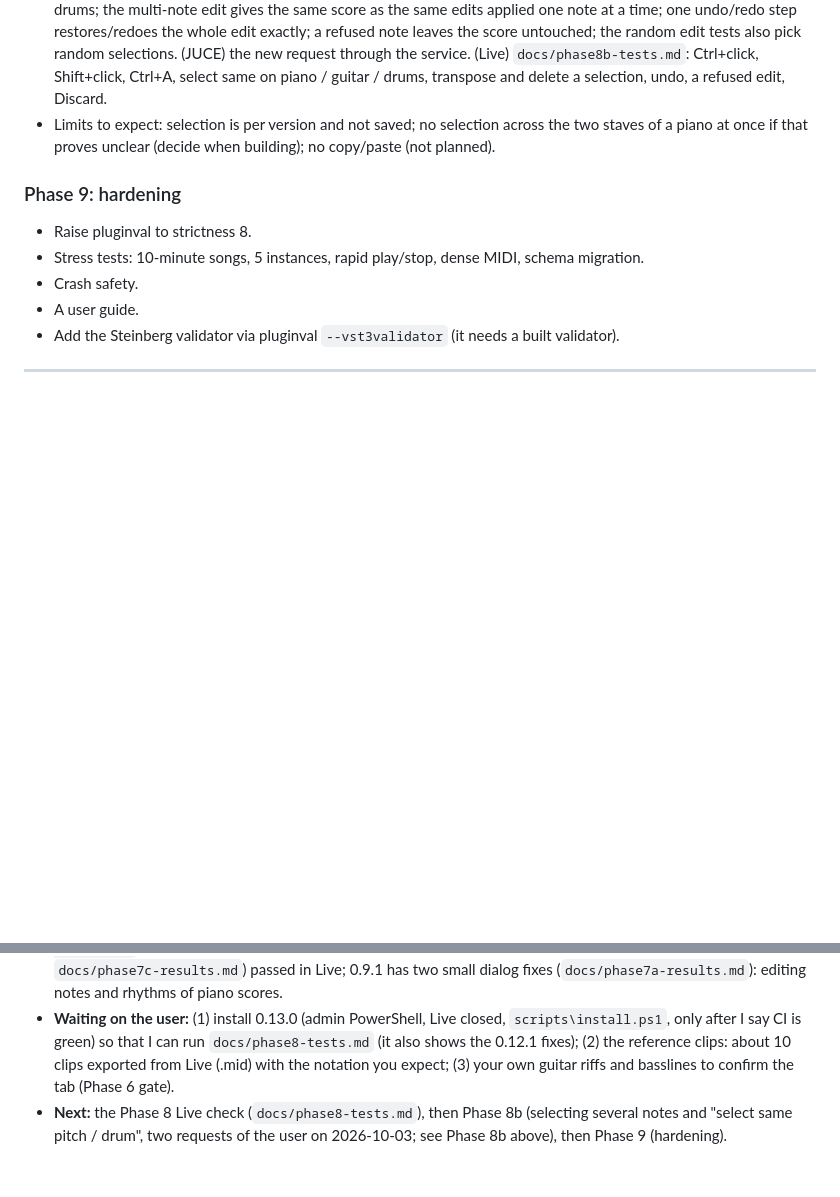
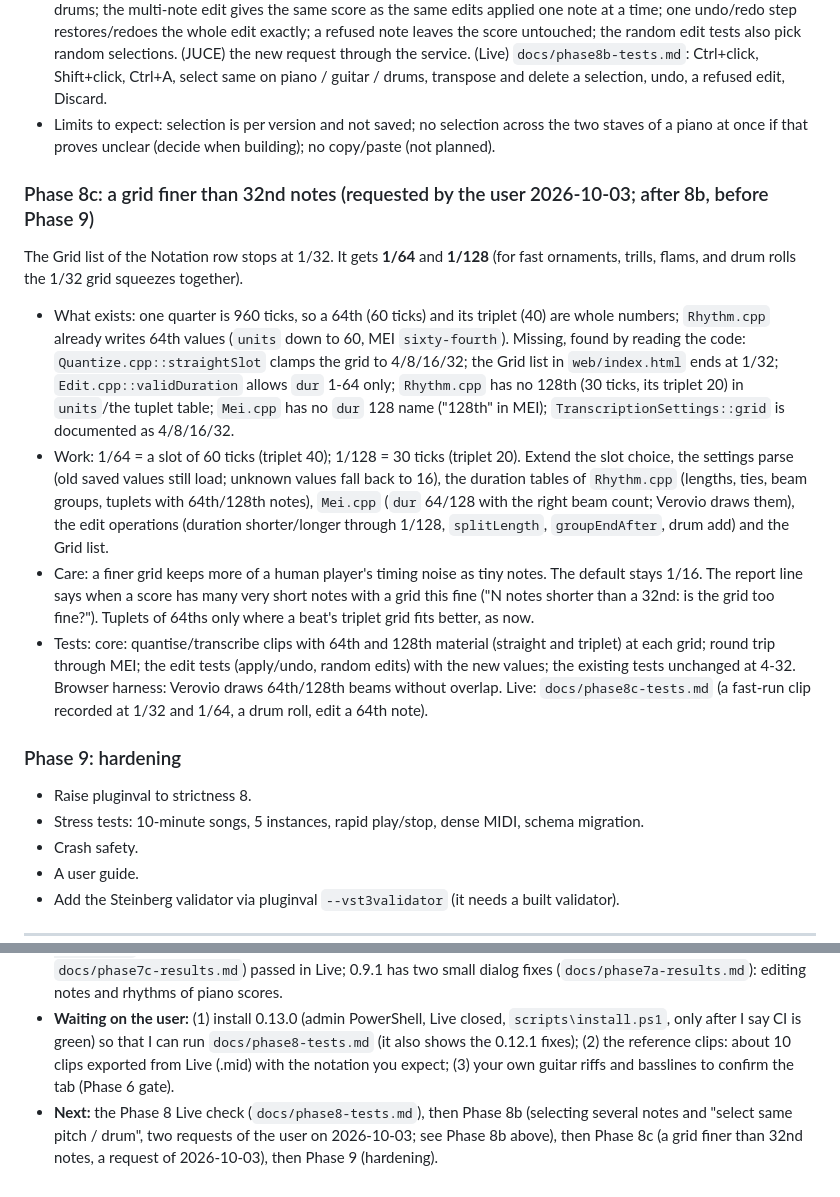
Before and after one commit to mtgmartin/transcriber, a Markdown page: docs/BUILD_PLAN.md, 2 parts joined by grey strips. Rendered like a GitHub page; blank space fills up the shorter version.

Commit message:
Plan: Phase 8c, a grid finer than 32nd notes
Co-Authored-By: Claude Sonnet 5.5 <noreply@anthropic.com>

```diff
--- a/docs/BUILD_PLAN.md
+++ b/docs/BUILD_PLAN.md
@@ -477,6 +477,14 @@ Two requests: (1) while editing, select more than one note, or all of them, and
 - **Tests:** (core) `selectAll/selectRange/selectSame` on piano (chords, ties, rests, triplets), guitar/bass (tab ids) and drums; the multi-note edit gives the same score as the same edits applied one note at a time; one undo/redo step restores/redoes the whole edit exactly; a refused note leaves the score untouched; the random edit tests also pick random selections. (JUCE) the new request through the service. (Live) `docs/phase8b-tests.md`: Ctrl+click, Shift+click, Ctrl+A, select same on piano / guitar / drums, transpose and delete a selection, undo, a refused edit, Discard.
 - Limits to expect: selection is per version and not saved; no selection across the two staves of a piano at once if that proves unclear (decide when building); no copy/paste (not planned).
 
+### Phase 8c: a grid finer than 32nd notes (requested by the user 2026-10-03; after 8b, before Phase 9)
+The Grid list of the Notation row stops at 1/32. It gets **1/64** and **1/128** (for fast ornaments, trills, flams, and drum rolls the 1/32 grid squeezes together).
+
+- What exists: one quarter is 960 ticks, so a 64th (60 ticks) and its triplet (40) are whole numbers; `Rhythm.cpp` already writes 64th values (`units` down to 60, MEI `sixty-fourth`). Missing, found by reading the code: `Quantize.cpp::straightSlot` clamps the grid to 4/8/16/32; the Grid list in `web/index.html` ends at 1/32; `Edit.cpp::validDuration` allows `dur` 1-64 only; `Rhythm.cpp` has no 128th (30 ticks, its triplet 20) in `units`/the tuplet table; `Mei.cpp` has no `dur` 128 name ("128th" in MEI); `TranscriptionSettings::grid` is documented as 4/8/16/32.
+- Work: 1/64 = a slot of 60 ticks (triplet 40); 1/128 = 30 ticks (triplet 20). Extend the slot choice, the settings parse (old saved values still load; unknown values fall back to 16), the duration tables of `Rhythm.cpp` (lengths, ties, beam groups, tuplets with 64th/128th notes), `Mei.cpp` (`dur` 64/128 with the right beam count; Verovio draws them), the edit operations (duration shorter/longer through 1/128, `splitLength`, `groupEndAfter`, drum add) and the Grid list.
+- Care: a finer grid keeps more of a human player's timing noise as tiny notes. The default stays 1/16. The report line says when a score has many very short notes with a grid this fine ("N notes shorter than a 32nd: is the grid too fine?"). Tuplets of 64ths only where a beat's triplet grid fits better, as now.
+- Tests: core: quantise/transcribe clips with 64th and 128th material (straight and triplet) at each grid; round trip through MEI; the edit tests (apply/undo, random edits) with the new values; the existing tests unchanged at 4-32. Browser harness: Verovio draws 64th/128th beams without overlap. Live: `docs/phase8c-tests.md` (a fast-run clip recorded at 1/32 and 1/64, a drum roll, edit a 64th note).
+
 ### Phase 9: hardening
 - Raise pluginval to strictness 8.
 - Stress tests: 10-minute songs, 5 instances, rapid play/stop, dense MIDI, schema migration.
@@ -550,4 +558,4 @@ Tools in `tools/live/`. Copy them to the scratchpad or run them in place.
 
 - **Done:** Phase 8 code (title, composer, A4 pages, PDF export; 0.13.0): its Live check is next. Phases 0-6 with their Live tests (6: `docs/phase6-results.md`). Phase 7e (guitar and bass editing) and 7f (drum editing) passed in Live on 0.12.0 (`docs/phase7e-results.md`, `docs/phase7f-results.md`); 0.12.1 (138 core tests) fixes two small findings of 7e (a click on one note of a chord in the tab; selection lost by undo), not yet seen in Live. Phase 7d (page layout, build 0.10.0, 129 core tests) passed in Live except for lines between two breaks being squeezed (`docs/phase7d-results.md`); the fix is in 0.10.1 and was confirmed in Live. Phase 7a (0.7.1), 7b (0.8.0) and 7c (0.9.0; `docs/phase7c-results.md`) passed in Live; 0.9.1 has two small dialog fixes (`docs/phase7a-results.md`): editing notes and rhythms of piano scores.
 - **Waiting on the user:** (1) install 0.13.0 (admin PowerShell, Live closed, `scripts\install.ps1`, only after I say CI is green) so that I can run `docs/phase8-tests.md` (it also shows the 0.12.1 fixes); (2) the reference clips: about 10 clips exported from Live (.mid) with the notation you expect; (3) your own guitar riffs and basslines to confirm the tab (Phase 6 gate).
-- **Next:** the Phase 8 Live check (`docs/phase8-tests.md`), then Phase 8b (selecting several notes and "select same pitch / drum", two requests of the user on 2026-10-03; see Phase 8b above), then Phase 9 (hardening).
+- **Next:** the Phase 8 Live check (`docs/phase8-tests.md`), then Phase 8b (selecting several notes and "select same pitch / drum", two requests of the user on 2026-10-03; see Phase 8b above), then Phase 8c (a grid finer than 32nd notes, a request of 2026-10-03), then Phase 9 (hardening).
```
